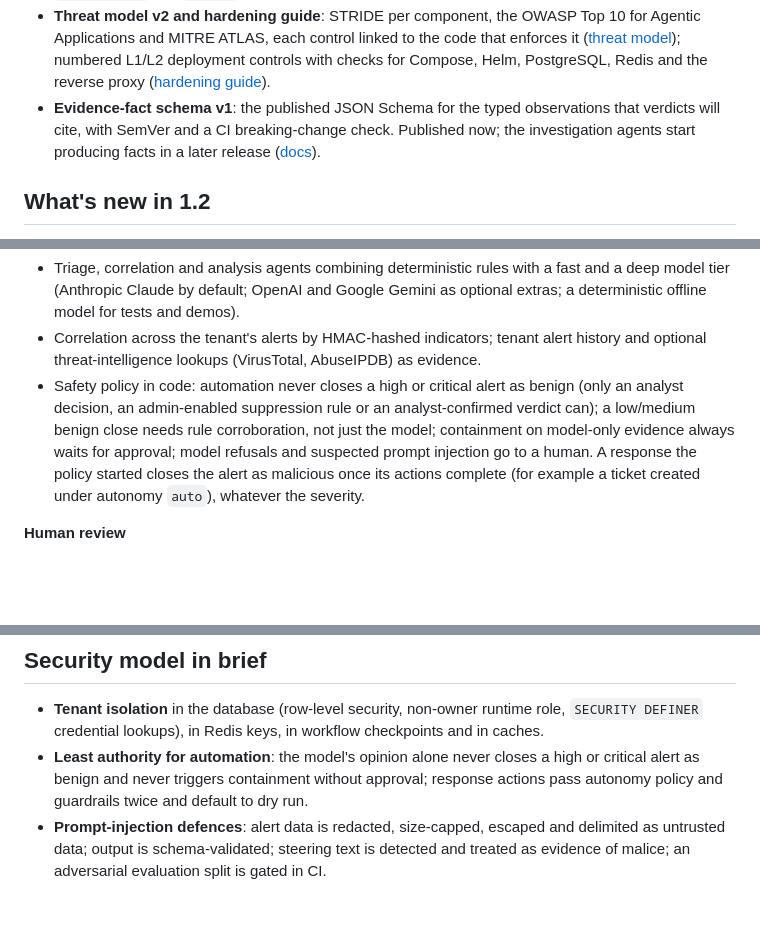
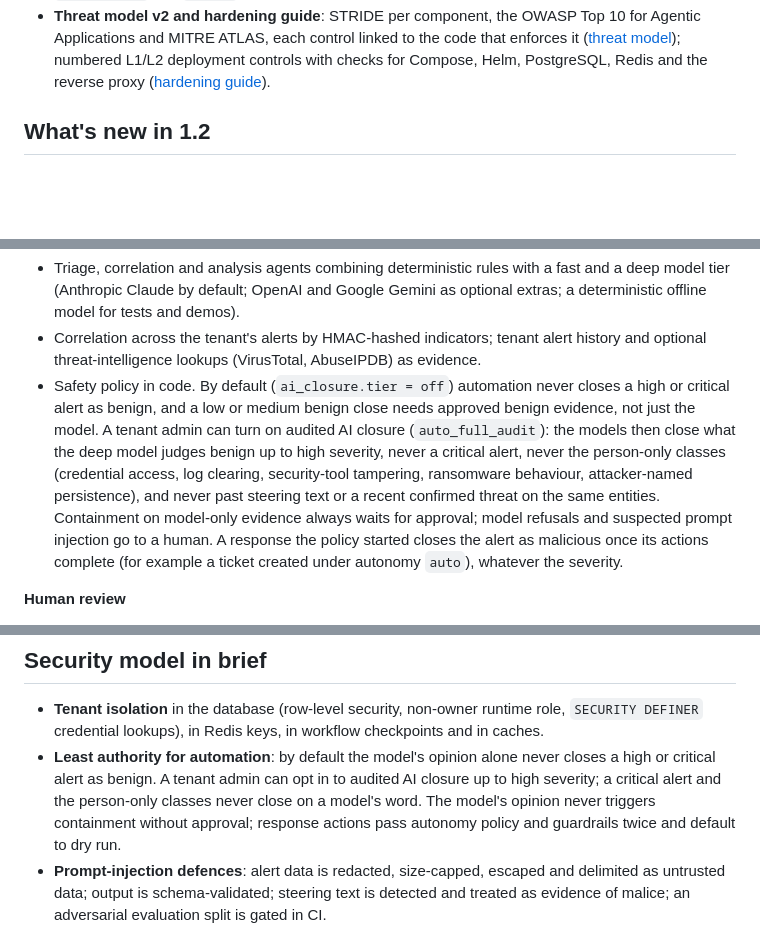
Before and after one commit to gapilongo/SOC, a Markdown page: README.md, 3 parts joined by grey strips. Drawn GitHub-style; blank space fills up the shorter version.

```diff
--- a/README.md
+++ b/README.md
@@ -137,11 +179,6 @@ Full list in the [changelog](CHANGELOG.md).
   the code that enforces it ([threat model](docs/threat-model.md)); numbered
   L1/L2 deployment controls with checks for Compose, Helm, PostgreSQL, Redis
   and the reverse proxy ([hardening guide](docs/hardening.md)).
-* **Evidence-fact schema v1**: the published JSON Schema for the typed
-  observations that verdicts will cite, with SemVer and a CI breaking-change
-  check. Published now; the investigation agents start producing facts in a
-  later release ([docs](docs/evidence-facts.md)).
-
 ## What's new in 1.2
 
 * **MCP for testers and analysts**: from Claude Code, send test alerts, wait
@@ -219,14 +256,19 @@ Full list in the [changelog](CHANGELOG.md).
 * Correlation across the tenant's alerts by HMAC-hashed indicators; tenant
   alert history and optional threat-intelligence lookups (VirusTotal,
   AbuseIPDB) as evidence.
-* Safety policy in code: automation never closes a high or critical alert
-  as benign (only an analyst decision, an admin-enabled suppression rule or
-  an analyst-confirmed verdict can); a low/medium benign close needs rule
-  corroboration, not just the model; containment on model-only evidence
-  always waits for approval; model refusals and suspected prompt injection
-  go to a human. A response the policy started closes the alert as
-  malicious once its actions complete (for example a ticket created under
-  autonomy `auto`), whatever the severity.
+* Safety policy in code. By default (`ai_closure.tier = off`) automation
+  never closes a high or critical alert as benign, and a low or medium
+  benign close needs approved benign evidence, not just the model. A tenant
+  admin can turn on audited AI closure (`auto_full_audit`): the models then
+  close what the deep model judges benign up to high severity, never a
+  critical alert, never the person-only classes (credential access, log
+  clearing, security-tool tampering, ransomware behaviour, attacker-named
+  persistence), and never past steering text or a recent confirmed threat
+  on the same entities. Containment on model-only evidence always waits for
+  approval; model refusals and suspected prompt injection go to a human. A
+  response the policy started closes the alert as malicious once its
+  actions complete (for example a ticket created under autonomy `auto`),
+  whatever the severity.
 
 **Human review**
 * Escalations with levels, SLAs, escalation of overdue cases, grouping of
@@ -486,9 +517,11 @@ enrichment keys, token budget) is set per tenant through
 * **Tenant isolation** in the database (row-level security, non-owner
   runtime role, `SECURITY DEFINER` credential lookups), in Redis keys, in
   workflow checkpoints and in caches.
-* **Least authority for automation**: the model's opinion alone never closes
-  a high or critical alert as benign and never triggers containment without
-  approval; response actions
+* **Least authority for automation**: by default the model's opinion alone
+  never closes a high or critical alert as benign. A tenant admin can opt
+  in to audited AI closure up to high severity; a critical alert and the
+  person-only classes never close on a model's word. The model's opinion
+  never triggers containment without approval; response actions
   pass autonomy policy and guardrails twice and default to dry run.
 * **Prompt-injection defences**: alert data is redacted, size-capped,
   escaped and delimited as untrusted data; output is schema-validated;
```
Also changed, not shown: other parts of README.md (+81 -47 lines), changelog.d/readme-console-v2.md (added, +3 -0 lines), docs/screenshots/console-v2-alert-panel.png (added), docs/screenshots/console-v2-approvals.png (added), docs/screenshots/console-v2-investigation-light.png (added), docs/screenshots/console-v2-investigation.png (added), docs/screenshots/console-v2-palette.png (added), docs/screenshots/console-v2-queue.png (added).
